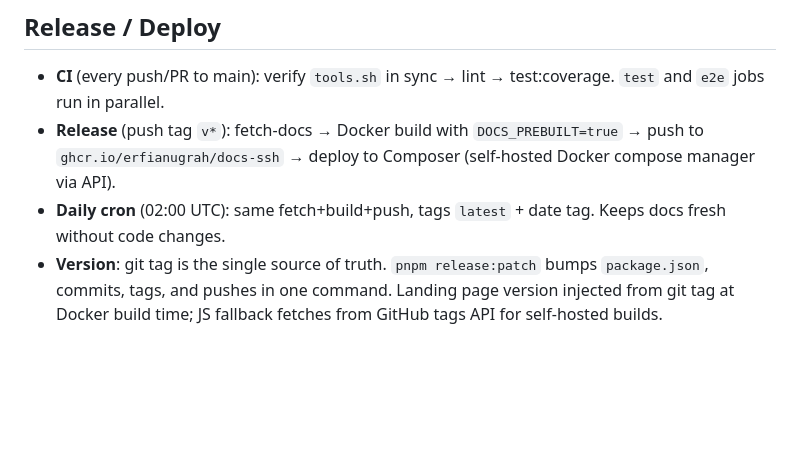
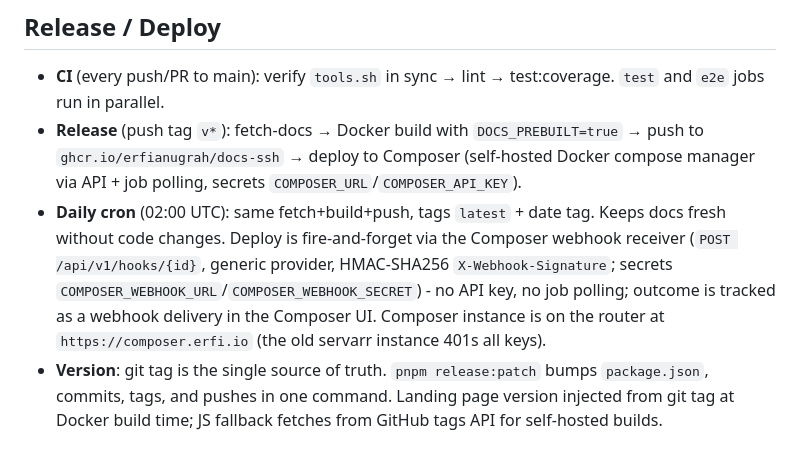
Before and after one commit to erfianugrah/docs-ssh, a Markdown page: AGENTS.md, the part around the change. Drawn GitHub-style; blank space fills up the shorter version.

Commit message:
docs(agents): document webhook-based daily deploy + router composer instance

```diff
--- a/AGENTS.md
+++ b/AGENTS.md
@@ -87,8 +87,8 @@ Add a `case` entry in `log-cmd.sh:44-59` and a script in `commands/`. Human-faci
 ## Release / Deploy
 
 - **CI** (every push/PR to main): verify `tools.sh` in sync → lint → test:coverage. `test` and `e2e` jobs run in parallel.
-- **Release** (push tag `v*`): fetch-docs → Docker build with `DOCS_PREBUILT=true` → push to `ghcr.io/erfianugrah/docs-ssh` → deploy to Composer (self-hosted Docker compose manager via API).
-- **Daily cron** (02:00 UTC): same fetch+build+push, tags `latest` + date tag. Keeps docs fresh without code changes.
+- **Release** (push tag `v*`): fetch-docs → Docker build with `DOCS_PREBUILT=true` → push to `ghcr.io/erfianugrah/docs-ssh` → deploy to Composer (self-hosted Docker compose manager via API + job polling, secrets `COMPOSER_URL`/`COMPOSER_API_KEY`).
+- **Daily cron** (02:00 UTC): same fetch+build+push, tags `latest` + date tag. Keeps docs fresh without code changes. Deploy is fire-and-forget via the Composer webhook receiver (`POST /api/v1/hooks/{id}`, generic provider, HMAC-SHA256 `X-Webhook-Signature`; secrets `COMPOSER_WEBHOOK_URL`/`COMPOSER_WEBHOOK_SECRET`) - no API key, no job polling; outcome is tracked as a webhook delivery in the Composer UI. Composer instance is on the router at `https://composer.erfi.io` (the old servarr instance 401s all keys).
 - **Version**: git tag is the single source of truth. `pnpm release:patch` bumps `package.json`, commits, tags, and pushes in one command. Landing page version injected from git tag at Docker build time; JS fallback fetches from GitHub tags API for self-hosted builds.
 
 ## Env vars
```
